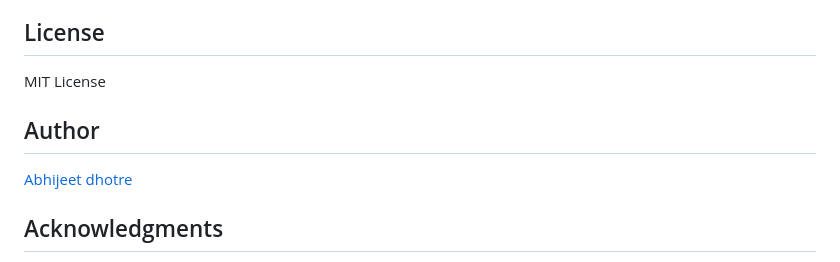
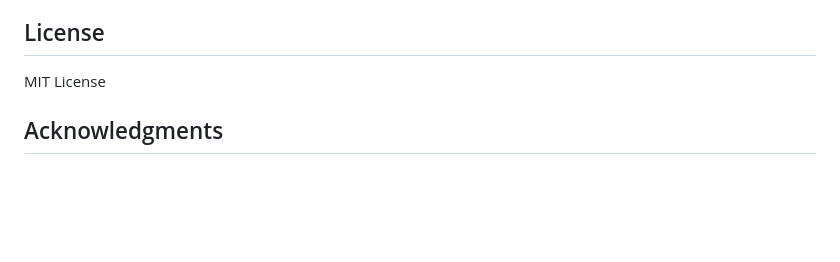
Before and after one commit to Abhijeet-dhotre/CodeShareX, a Markdown page: README.md, the part around the change. Drawn GitHub-style; blank space fills up the shorter version.

```diff
--- a/README.md
+++ b/README.md
@@ -154,10 +154,6 @@ npm start
 
 MIT License
 
-## Author
-
-[Abhijeet dhotre](https://github.com/Abhijeet-dhotre)
-
 ## Acknowledgments
 
 - [ws](https://github.com/websockets/ws) - WebSocket library for Node.js
```
